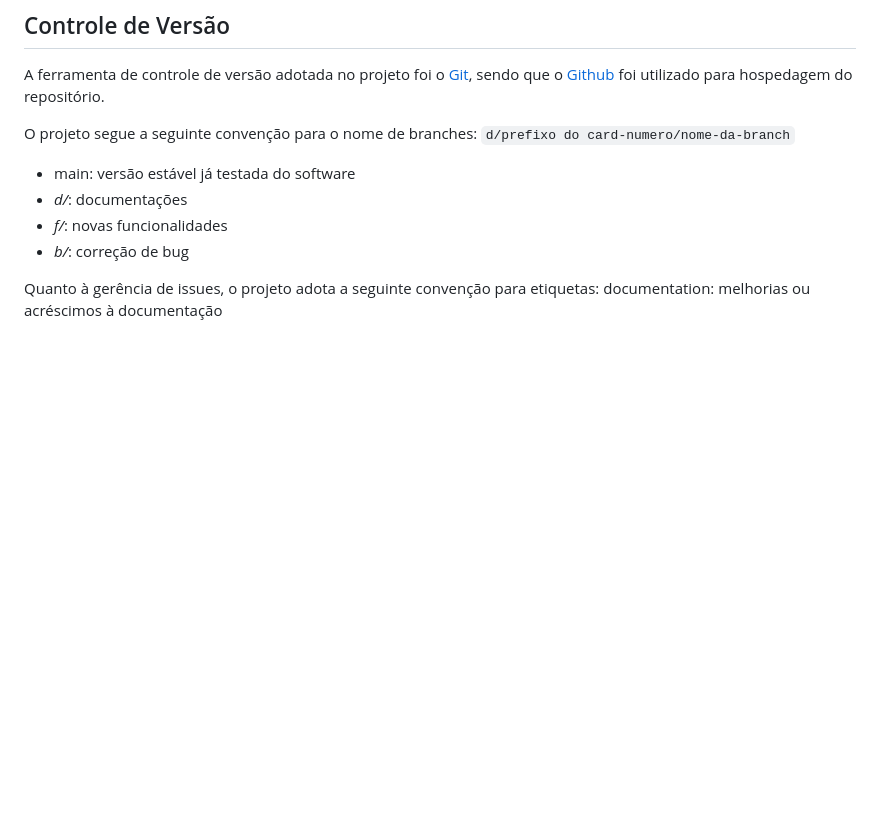
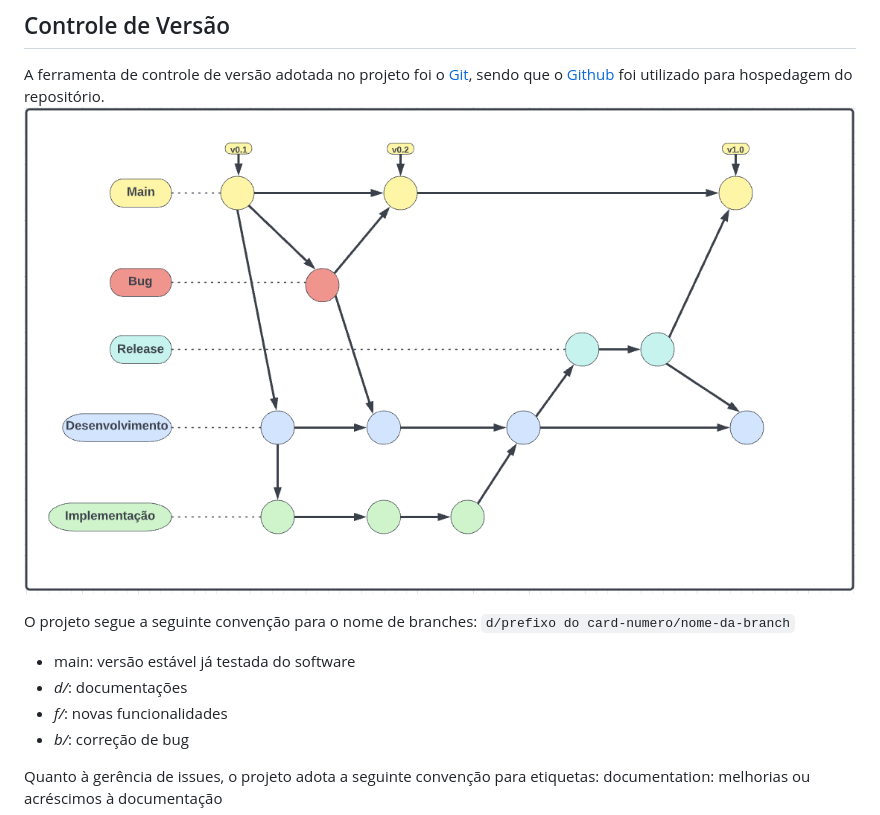
Before and after one commit to ICEI-PUC-Minas-PMV-ADS/pmv-ads-2022-1-e2-proj-int-t1-radar-literario, a Markdown page: docs/03-Metodologia.md, the part around the change. GitHub-like rendering; pictures changed too: docs/img/gitflow.png (added); blank space fills up the shorter version.

Commit message:
up imagem gitflow - documentação

```diff
--- a/docs/03-Metodologia.md
+++ b/docs/03-Metodologia.md
@@ -22,6 +22,7 @@ Ambiente|Plataforma|Link de Acesso
 A ferramenta de controle de versão adotada no projeto foi o
 [Git](https://git-scm.com/), sendo que o [Github](https://github.com)
 foi utilizado para hospedagem do repositório.
+![](./img/gitflow.png)
 
 O projeto segue a seguinte convenção para o nome de branches:
 `d/prefixo do card-numero/nome-da-branch`
```
